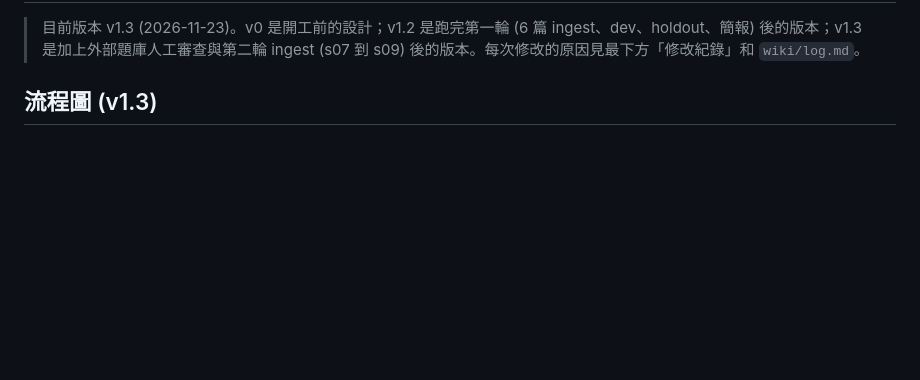
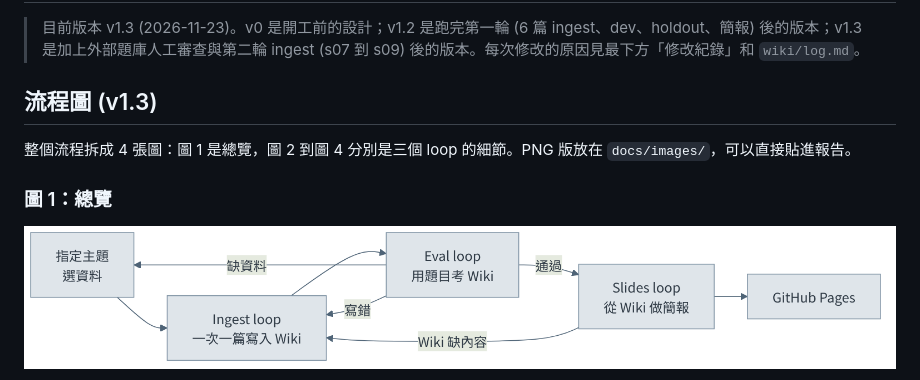
Before and after one commit to twl-Benchen/etf-wiki, a Markdown page: docs/workflow.md, the part around one of its changes. Drawn GitHub-style; pictures changed too: docs/images/flow-1-overview.png (added); blank space fills up the shorter version.

````diff
--- a/docs/workflow.md
+++ b/docs/workflow.md
@@ -4,4 +4,10 @@
 
 ## 流程圖 (v1.3)
 
+整個流程拆成 4 張圖：圖 1 是總覽，圖 2 到圖 4 分別是三個 loop 的細節。PNG 版放在 `docs/images/`，可以直接貼進報告。
+
+### 圖 1：總覽
+
+![圖 1 總覽](images/flow-1-overview.png)
+
 ```mermaid
````
Also changed, not shown: other parts of docs/workflow.md (+60 -39 lines), wiki/log.md (+4 -0 lines), docs/images/flow-2-ingest.png (added), docs/images/flow-3-eval.png (added), docs/images/flow-4-slides.png (added).
